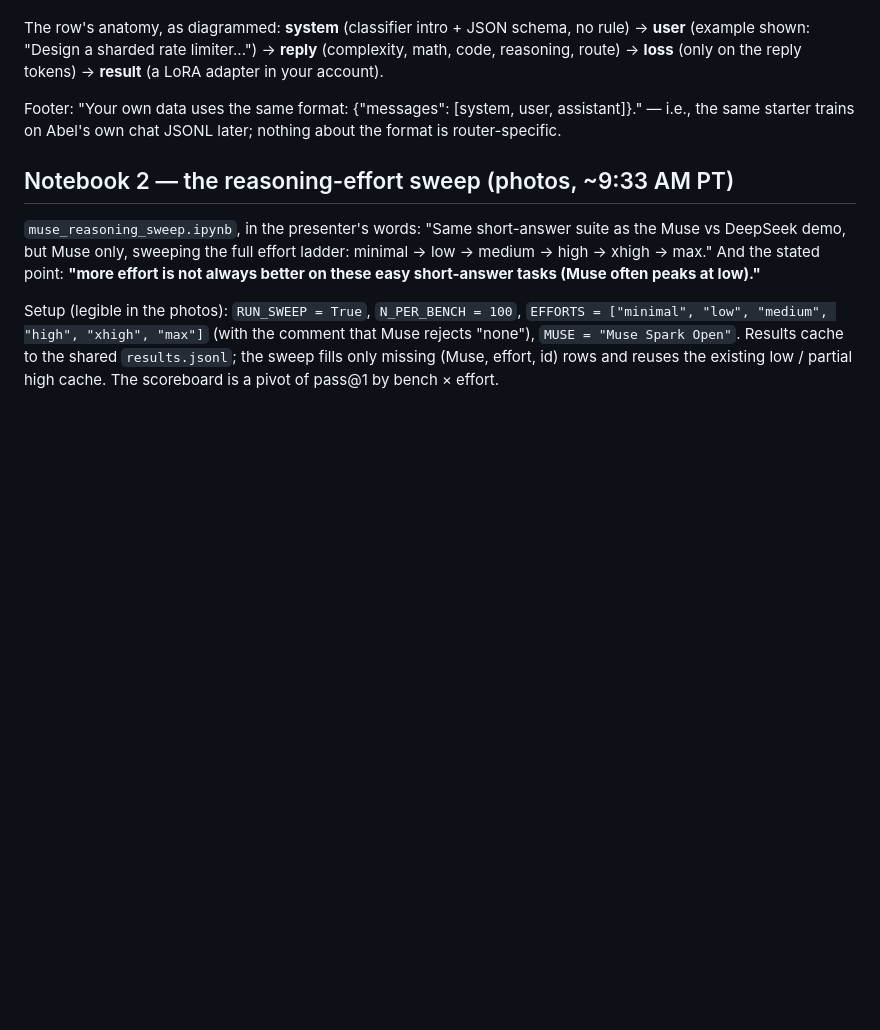
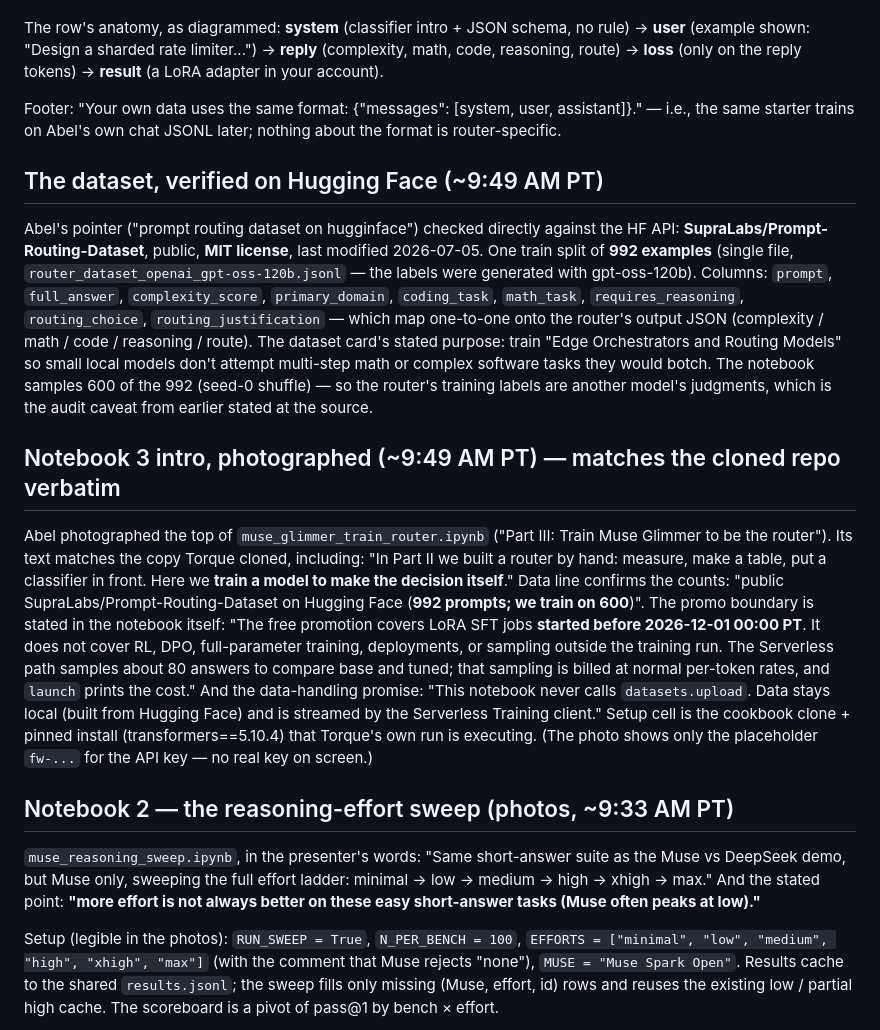
Before and after one commit to abelxmendoza/hackathon-day-2-agents-101-legal-agent-workshop, a Markdown page: session-3-fireworks-muse-open-models-notes-2026-10-30.md, the part around the change. GitHub-like rendering; blank space fills up the shorter version.

Commit message:
Workshop 3: HF dataset verified (SupraLabs, 992 rows, MIT) + notebook 3 intro photographed, matches cloned repo

```diff
--- a/session-3-fireworks-muse-open-models-notes-2026-10-30.md
+++ b/session-3-fireworks-muse-open-models-notes-2026-10-30.md
@@ -158,6 +158,14 @@ The row's anatomy, as diagrammed: **system** (classifier intro + JSON schema, no
 
 Footer: "Your own data uses the same format: {"messages": [system, user, assistant]}." — i.e., the same starter trains on Abel's own chat JSONL later; nothing about the format is router-specific.
 
+## The dataset, verified on Hugging Face (~9:49 AM PT)
+
+Abel's pointer ("prompt routing dataset on hugginface") checked directly against the HF API: **SupraLabs/Prompt-Routing-Dataset**, public, **MIT license**, last modified 2026-07-05. One train split of **992 examples** (single file, `router_dataset_openai_gpt-oss-120b.jsonl` — the labels were generated with gpt-oss-120b). Columns: `prompt`, `full_answer`, `complexity_score`, `primary_domain`, `coding_task`, `math_task`, `requires_reasoning`, `routing_choice`, `routing_justification` — which map one-to-one onto the router's output JSON (complexity / math / code / reasoning / route). The dataset card's stated purpose: train "Edge Orchestrators and Routing Models" so small local models don't attempt multi-step math or complex software tasks they would botch. The notebook samples 600 of the 992 (seed-0 shuffle) — so the router's training labels are another model's judgments, which is the audit caveat from earlier stated at the source.
+
+## Notebook 3 intro, photographed (~9:49 AM PT) — matches the cloned repo verbatim
+
+Abel photographed the top of `muse_glimmer_train_router.ipynb` ("Part III: Train Muse Glimmer to be the router"). Its text matches the copy Torque cloned, including: "In Part II we built a router by hand: measure, make a table, put a classifier in front. Here we **train a model to make the decision itself**." Data line confirms the counts: "public SupraLabs/Prompt-Routing-Dataset on Hugging Face (**992 prompts; we train on 600**)". The promo boundary is stated in the notebook itself: "The free promotion covers LoRA SFT jobs **started before 2026-12-01 00:00 PT**. It does not cover RL, DPO, full-parameter training, deployments, or sampling outside the training run. The Serverless path samples about 80 answers to compare base and tuned; that sampling is billed at normal per-token rates, and `launch` prints the cost." And the data-handling promise: "This notebook never calls `datasets.upload`. Data stays local (built from Hugging Face) and is streamed by the Serverless Training client." Setup cell is the cookbook clone + pinned install (transformers==5.10.4) that Torque's own run is executing. (The photo shows only the placeholder `fw-...` for the API key — no real key on screen.)
+
 ## Notebook 2 — the reasoning-effort sweep (photos, ~9:33 AM PT)
 
 `muse_reasoning_sweep.ipynb`, in the presenter's words: "Same short-answer suite as the Muse vs DeepSeek demo, but Muse only, sweeping the full effort ladder: minimal → low → medium → high → xhigh → max." And the stated point: **"more effort is not always better on these easy short-answer tasks (Muse often peaks at low)."**
```
